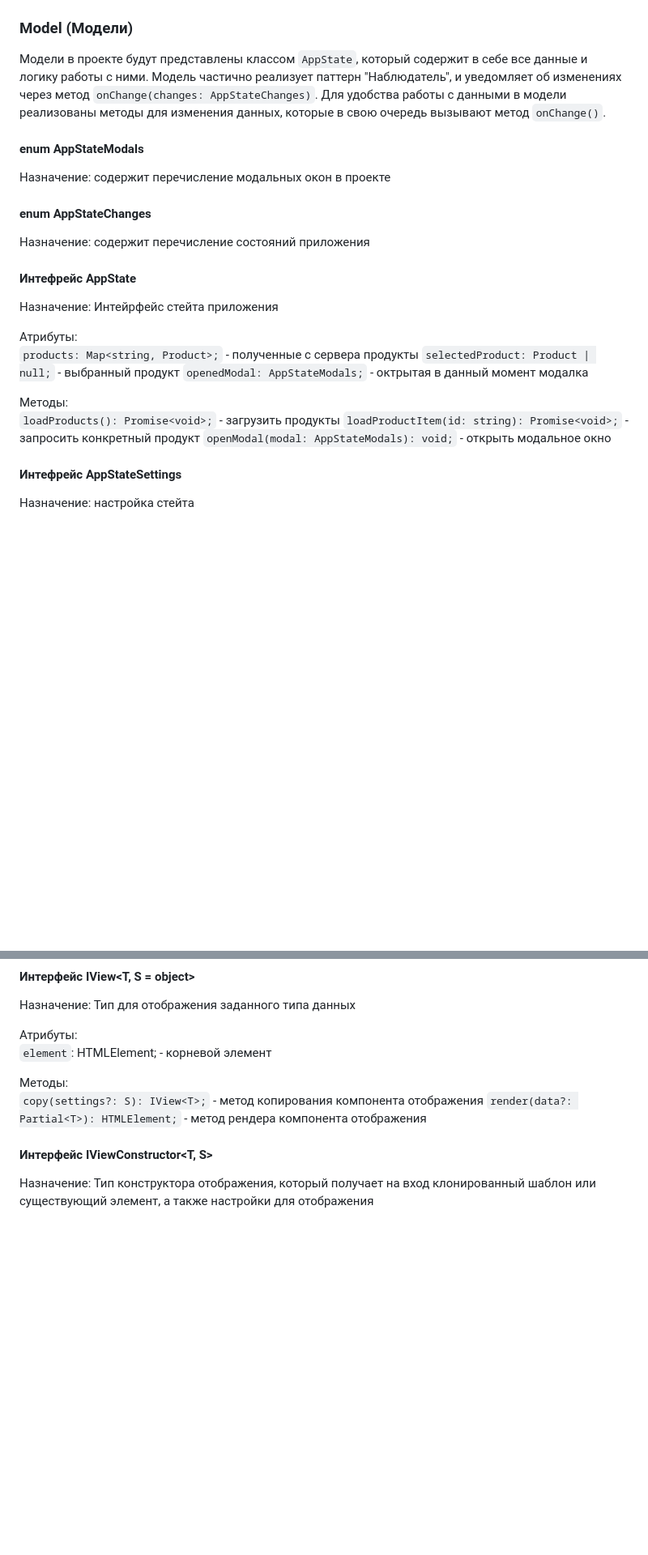
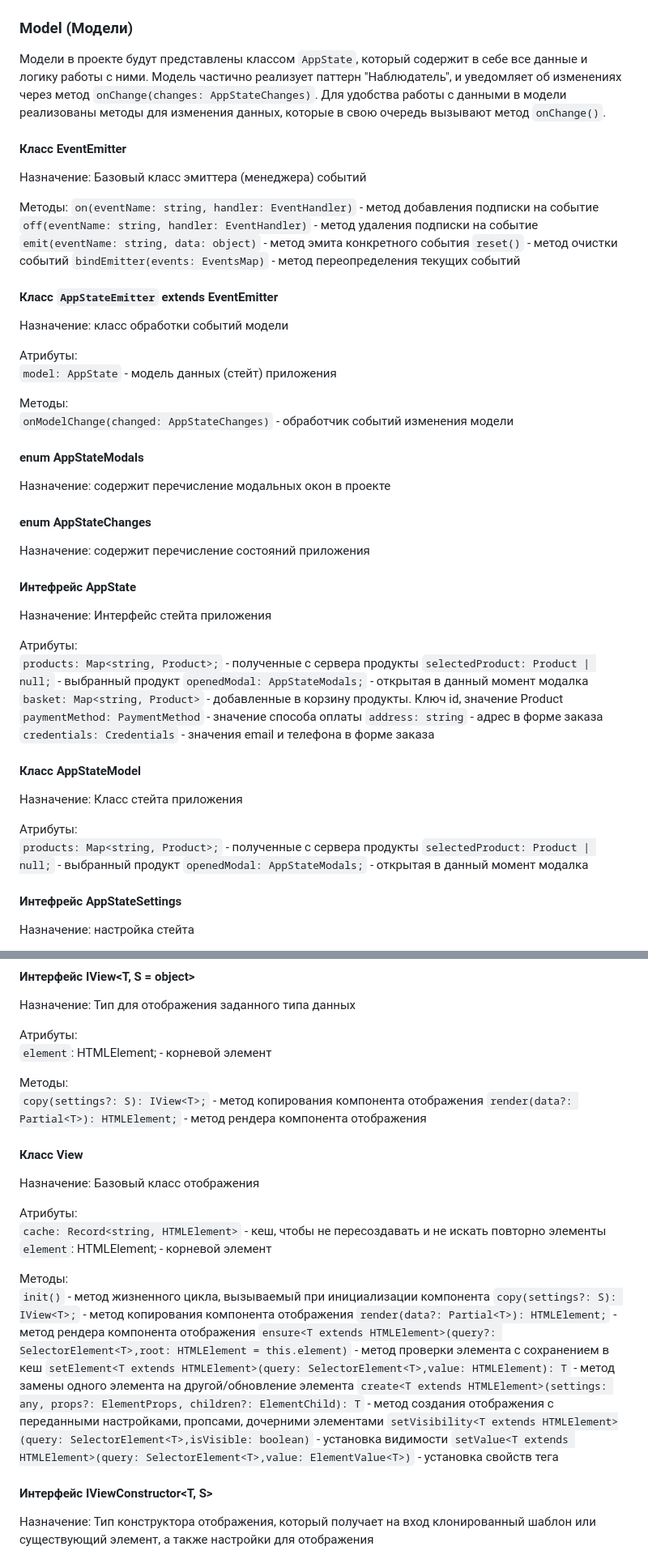
Before and after one commit to Nvkva/web-larek-frontend, a Markdown page: README.md, 2 parts joined by grey strips. Shown: that part at 81% size. GitHub-like rendering; blank space fills up the shorter version.

Commit message:
Исправления после ревью

```diff
--- a/README.md
+++ b/README.md
@@ -90,6 +90,25 @@ app.on('change:value', () => {
 
 Модели в проекте будут представлены классом `AppState`, который содержит в себе все данные и логику работы с ними. Модель частично реализует паттерн "Наблюдатель", и уведомляет об изменениях через метод `onChange(changes: AppStateChanges)`. Для удобства работы с данными в модели реализованы методы для изменения данных, которые в свою очередь вызывают метод `onChange()`.
 
+#### Класс EventEmitter
+Назначение: Базовый класс эмиттера (менеджера) событий
+
+Методы:
+`on(eventName: string, handler: EventHandler)` - метод добавления подписки на событие
+`off(eventName: string, handler: EventHandler)` - метод удаления подписки на событие
+`emit(eventName: string, data: object)` - метод эмита конкретного события
+`reset()` - метод очистки событий
+`bindEmitter(events: EventsMap)` - метод переопределения текущих событий
+
+#### Класс `AppStateEmitter` extends EventEmitter
+Назначение: класс обработки событий модели
+
+Атрибуты:
+`model: AppState` - модель данных (стейт) приложения
+
+Методы:
+`onModelChange(changed: AppStateChanges)` - обработчик событий изменения модели
+
 #### enum AppStateModals
 Назначение: содержит перечисление модальных окон в проекте
 
@@ -97,17 +116,24 @@ app.on('change:value', () => {
 Назначение: содержит перечисление состояний приложения
 
 #### Интефрейс AppState
-Назначение: Интейрфейс стейта приложения
+Назначение: Интерфейс стейта приложения
 
 Атрибуты:
 `products: Map<string, Product>;` - полученные с сервера продукты
 `selectedProduct: Product | null;` - выбранный продукт
-`openedModal: AppStateModals;` - октрытая в данный момент модалка
+`openedModal: AppStateModals;` - открытая в данный момент модалка
+`basket: Map<string, Product>` - добавленные в корзину продукты. Ключ id, значение Product
+`paymentMethod: PaymentMethod` - значение способа оплаты
+`address: string` - адрес в форме заказа
+`credentials: Credentials` - значения email и телефона в форме заказа
 
-Методы:
-`loadProducts(): Promise<void>;` - загрузить продукты
-`loadProductItem(id: string): Promise<void>;` - запросить конкретный продукт
-`openModal(modal: AppStateModals): void;` - открыть модальное окно
+#### Класс AppStateModel
+Назначение: Класс стейта приложения
+
+Атрибуты:
+`products: Map<string, Product>;` - полученные с сервера продукты
+`selectedProduct: Product | null;` - выбранный продукт
+`openedModal: AppStateModals;` - открытая в данный момент модалка
 
 #### Интефрейс AppStateSettings
 Назначение: настройка стейта
@@ -160,6 +186,22 @@ this.item = new CardView(cloneTemplate(SETTINGS.cardCatalog), {
 `copy(settings?: S): IView<T>;` - метод копирования компонента отображения
 `render(data?: Partial<T>): HTMLElement;` - метод рендера компонента отображения
 
+#### Класс View
+Назначение: Базовый класс отображения
+
+Атрибуты:
+`cache: Record<string, HTMLElement>` - кеш, чтобы не пересоздавать и не искать повторно элементы
+`element`: HTMLElement; - корневой элемент
+
+Методы:
+`init()` - метод жизненного цикла, вызываемый при инициализации компонента
+`copy(settings?: S): IView<T>;` - метод копирования компонента отображения
+`render(data?: Partial<T>): HTMLElement;` - метод рендера компонента отображения
+`ensure<T extends HTMLElement>(query?: SelectorElement<T>,root: HTMLElement = this.element)` - метод проверки элемента с сохранением в кеш
+`setElement<T extends HTMLElement>(query: SelectorElement<T>,value: HTMLElement): T` - метод замены одного элемента на другой/обновление элемента
+`create<T extends HTMLElement>(settings: any, props?: ElementProps, children?: ElementChild): T` - метод создания отображения с переданными настройками, пропсами, дочерними элементами
+`setVisibility<T extends HTMLElement>(query: SelectorElement<T>,isVisible: boolean)` - установка видимости
+`setValue<T extends HTMLElement>(query: SelectorElement<T>,value: ElementValue<T>)` - установка свойств тега
 
 #### Интерфейс IViewConstructor<T, S>
 Назначение: Тип конструктора отображения, который получает на вход клонированный шаблон или существующий элемент, а также настройки для отображения
```
Also changed, not shown: other parts of README.md (+10 -1 lines).
